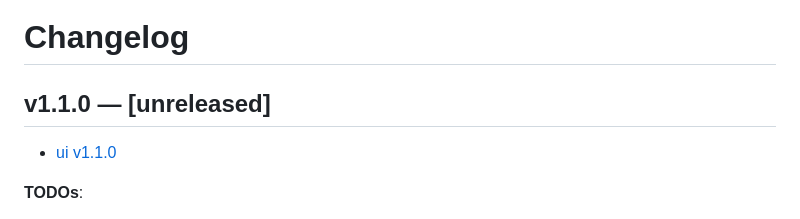
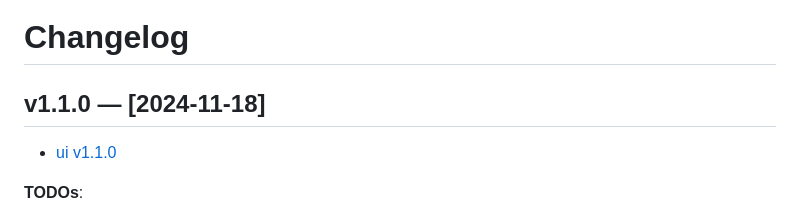
Before and after one commit to knackwurstking/pg-vis, a Markdown page: public/CHANGELOG.md, the part around the change. Rendered like a GitHub page.

Commit message:
Release for v1.1.0

```diff
--- a/public/CHANGELOG.md
+++ b/public/CHANGELOG.md
@@ -1,6 +1,6 @@
 # Changelog
 
-## v1.1.0 — [unreleased]
+## v1.1.0 — [2024-11-18]
 
 - [ui v1.1.0](https://github.com/knackwurstking/ui)
 
```
